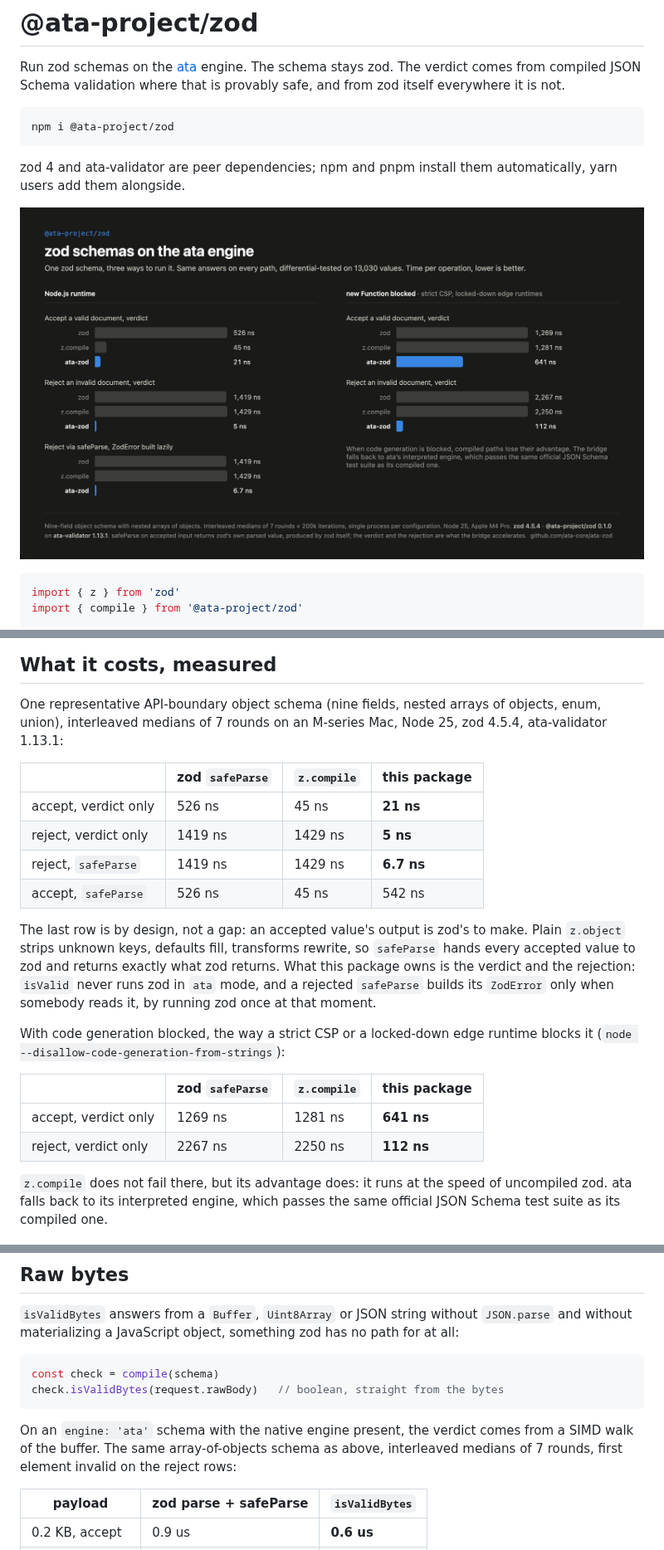
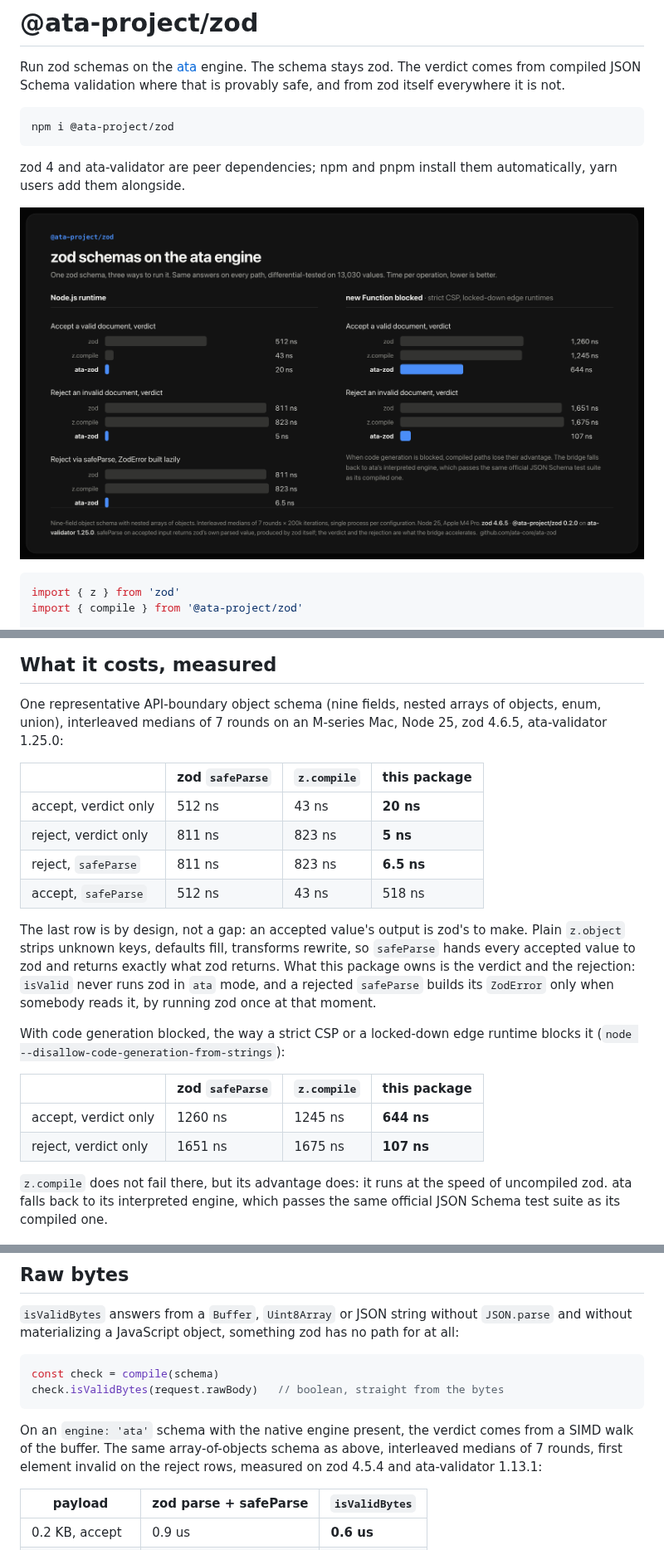
Before and after one commit to ata-core/ata-zod, a Markdown page: README.md, 3 parts joined by grey strips. Shown at 83% size. Rendered like a GitHub page; pictures changed too: assets/bench.png.

Commit message:
docs: bench remeasured on ata-validator 1.25.0 and zod 4.6.5

```diff
--- a/README.md
+++ b/README.md
@@ -59,14 +59,14 @@ and runs the whole suite a second time with code generation blocked.
 
 One representative API-boundary object schema (nine fields, nested arrays of
 objects, enum, union), interleaved medians of 7 rounds on an M-series Mac,
-Node 25, zod 4.5.4, ata-validator 1.13.1:
+Node 25, zod 4.6.5, ata-validator 1.25.0:
 
 | | zod `safeParse` | `z.compile` | this package |
 |---|---|---|---|
-| accept, verdict only | 526 ns | 45 ns | **21 ns** |
-| reject, verdict only | 1419 ns | 1429 ns | **5 ns** |
-| reject, `safeParse` | 1419 ns | 1429 ns | **6.7 ns** |
-| accept, `safeParse` | 526 ns | 45 ns | 542 ns |
+| accept, verdict only | 512 ns | 43 ns | **20 ns** |
+| reject, verdict only | 811 ns | 823 ns | **5 ns** |
+| reject, `safeParse` | 811 ns | 823 ns | **6.5 ns** |
+| accept, `safeParse` | 512 ns | 43 ns | 518 ns |
 
 The last row is by design, not a gap: an accepted value's output is zod's to
 make. Plain `z.object` strips unknown keys, defaults fill, transforms rewrite,
@@ -80,8 +80,8 @@ runtime blocks it (`node --disallow-code-generation-from-strings`):
 
 | | zod `safeParse` | `z.compile` | this package |
 |---|---|---|---|
-| accept, verdict only | 1269 ns | 1281 ns | **641 ns** |
-| reject, verdict only | 2267 ns | 2250 ns | **112 ns** |
+| accept, verdict only | 1260 ns | 1245 ns | **644 ns** |
+| reject, verdict only | 1651 ns | 1675 ns | **107 ns** |
 
 `z.compile` does not fail there, but its advantage does: it runs at the speed
 of uncompiled zod. ata falls back to its interpreted engine, which passes the
@@ -100,7 +100,8 @@ check.isValidBytes(request.rawBody)   // boolean, straight from the bytes
 
 On an `engine: 'ata'` schema with the native engine present, the verdict comes
 from a SIMD walk of the buffer. The same array-of-objects schema as above,
-interleaved medians of 7 rounds, first element invalid on the reject rows:
+interleaved medians of 7 rounds, first element invalid on the reject rows,
+measured on zod 4.5.4 and ata-validator 1.13.1:
 
 | payload | zod parse + safeParse | `isValidBytes` |
 |---|---|---|
```
